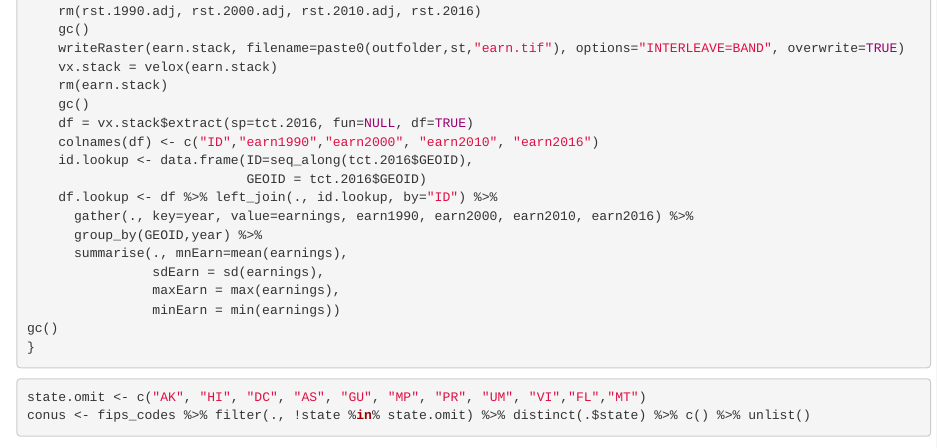
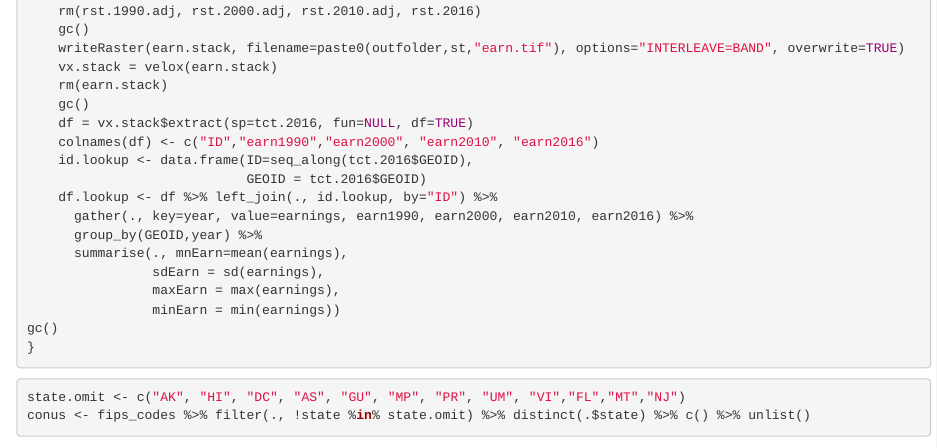
Before and after one commit to mattwilliamson13/CONUSnced, an R Markdown document (Demographics.Rmd): the page in a window 1100 px wide, from 2090 px down. Rendered offline with R 4.5, knitr and Pandoc, with nearby package versions; some code elsewhere in the file could not run offline.

Commit message:
Add NJ to omit list
Returns a slightly different error:
Error : Result 1 is not a length 1 atomic vector
Error in gather_(data, key_col = compat_as_lazy(enquo(key)), value_col = compat_as_lazy(enquo(value)),  :
  unused argument (-NAME)

````diff
--- a/Demographics.Rmd
+++ b/Demographics.Rmd
@@ -103,7 +103,7 @@ gc()
 ```
 
 ```{r}
-state.omit <- c("AK", "HI", "DC", "AS", "GU", "MP", "PR", "UM", "VI","FL","MT")
+state.omit <- c("AK", "HI", "DC", "AS", "GU", "MP", "PR", "UM", "VI","FL","MT","NJ")
 conus <- fips_codes %>% filter(., !state %in% state.omit) %>% distinct(.$state) %>% c() %>% unlist()
 
 
````
